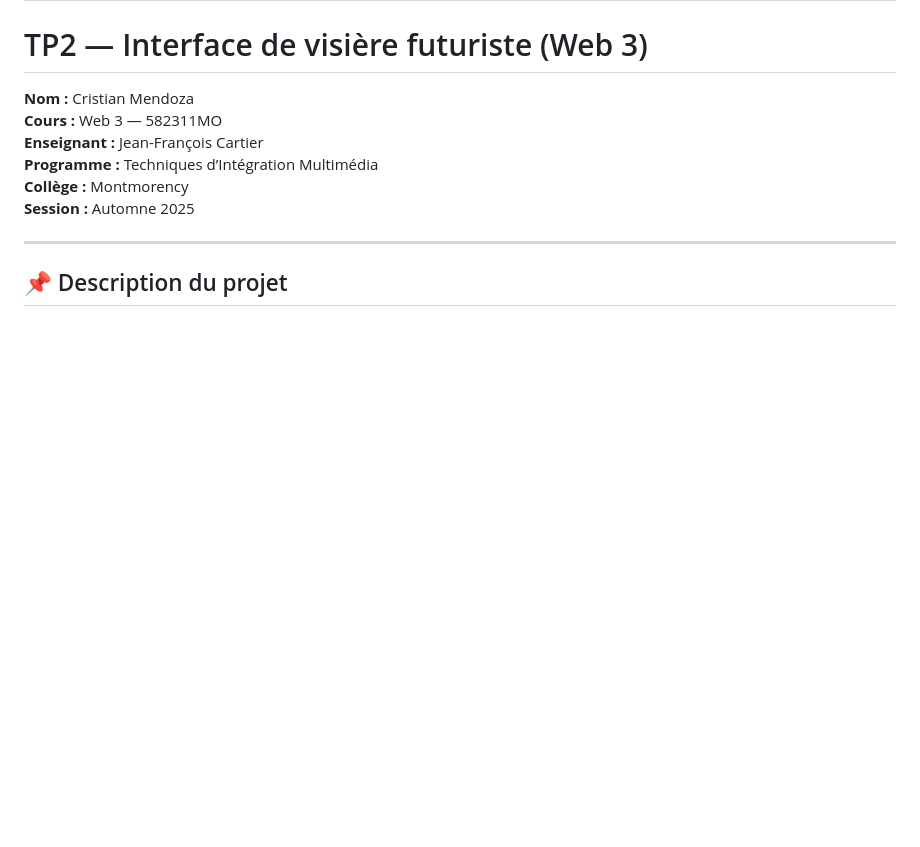
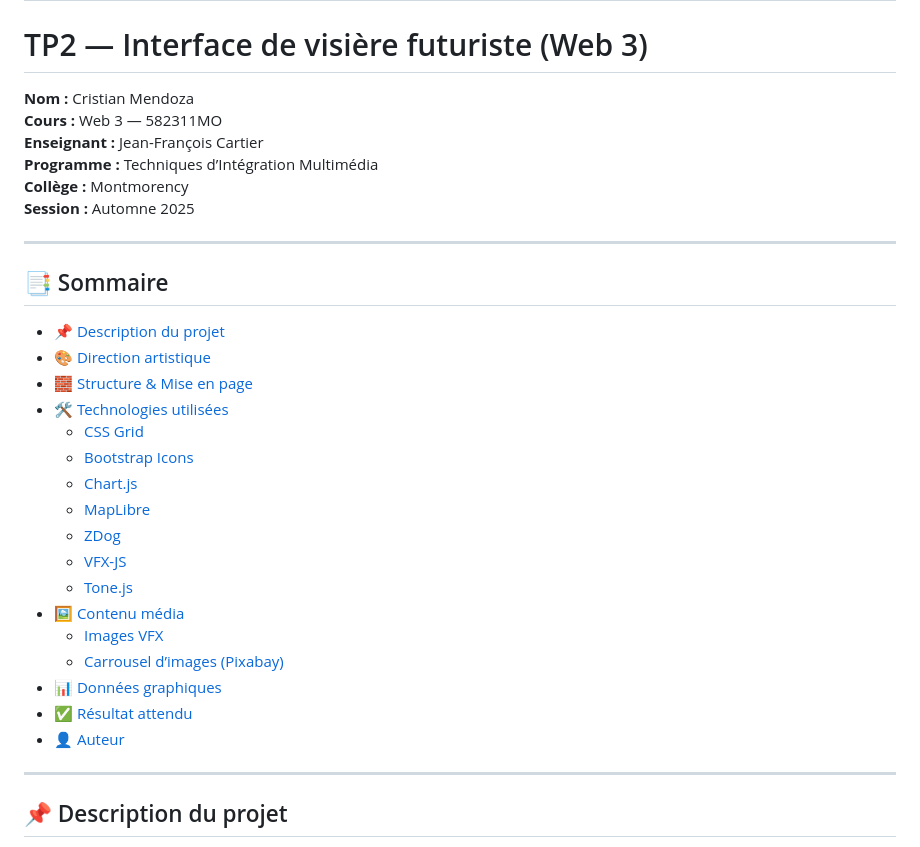
Before and after one commit to CristianMdza/mendoza_cristian_tp2_web3, a Markdown page: README.md, the part around the change. GitHub-like rendering; blank space fills up the shorter version.

Commit message:
Add table of contents to README
Added a table of contents to the README file for better navigation.

```diff
--- a/README.md
+++ b/README.md
@@ -8,6 +8,27 @@
 **Programme :** Techniques d’Intégration Multimédia
 **Collège :** Montmorency
 **Session :** Automne 2025
+
+---
+## 📑 Sommaire
+
+- [📌 Description du projet](#-description-du-projet)
+- [🎨 Direction artistique](#-direction-artistique)
+- [🧱 Structure & Mise en page](#-structure--mise-en-page)
+- [🛠️ Technologies utilisées](#️-technologies-utilisées)
+  - [CSS Grid](#css-grid)
+  - [Bootstrap Icons](#bootstrap-icons)
+  - [Chart.js](#chartjs)
+  - [MapLibre](#maplibre)
+  - [ZDog](#zdog)
+  - [VFX-JS](#vfx-js)
+  - [Tone.js](#tonejs)
+- [🖼️ Contenu média](#️-contenu-média)
+  - [Images VFX](#images-vfx)
+  - [Carrousel d’images (Pixabay)](#carrousel-dimages-pixabay)
+- [📊 Données graphiques](#-données-graphiques)
+- [✅ Résultat attendu](#-résultat-attendu)
+- [👤 Auteur](#-auteur)
 
 ---
 
```
